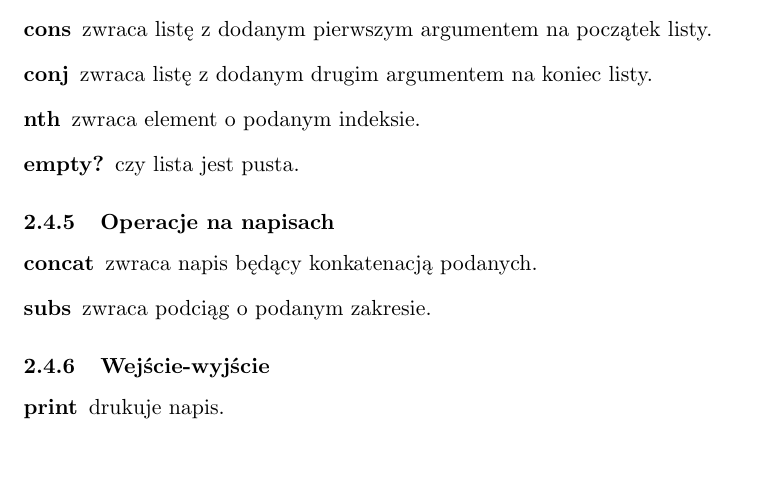
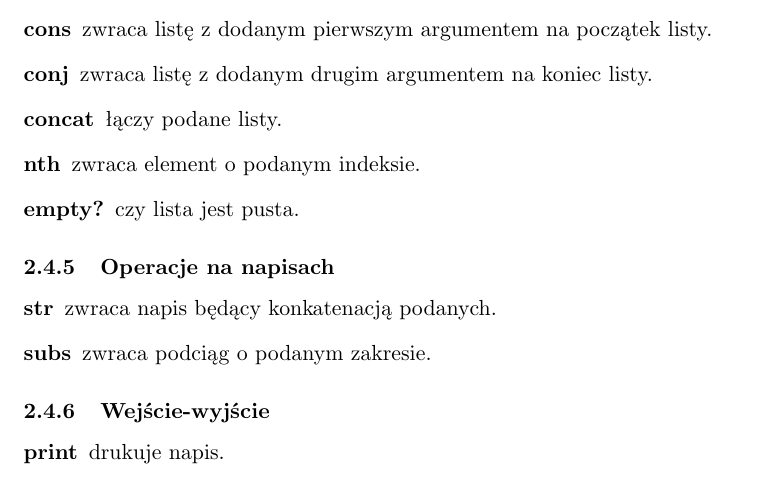
Before and after one commit to jedrz/slisp, a LaTeX document (doc/doc.tex): part of page 4 of 7, cut so that both start at the same text, the shorter picture padded with empty space. Compiled offline with pdfLaTeX.

Commit message:
doc: concat lists, str strings

```diff
--- a/doc/doc.tex
+++ b/doc/doc.tex
@@ -198,6 +198,8 @@ Czyli funkcje przyjmujące funkcje jako argumenty.
 
 \item[conj] zwraca listę z~dodanym drugim argumentem na~koniec listy.
 
+\item[concat] łączy podane listy.
+
 \item[nth] zwraca element o~podanym indeksie.
 
 \item[empty?] czy lista jest pusta.
@@ -207,7 +209,7 @@ Czyli funkcje przyjmujące funkcje jako argumenty.
 \subsubsection{Operacje na~napisach}
 
 \begin{description}
-\item[concat] zwraca napis będący konkatenacją podanych.
+\item[str] zwraca napis będący konkatenacją podanych.
 
 \item[subs] zwraca podciąg o~podanym zakresie.
   \clj{subs}
```
